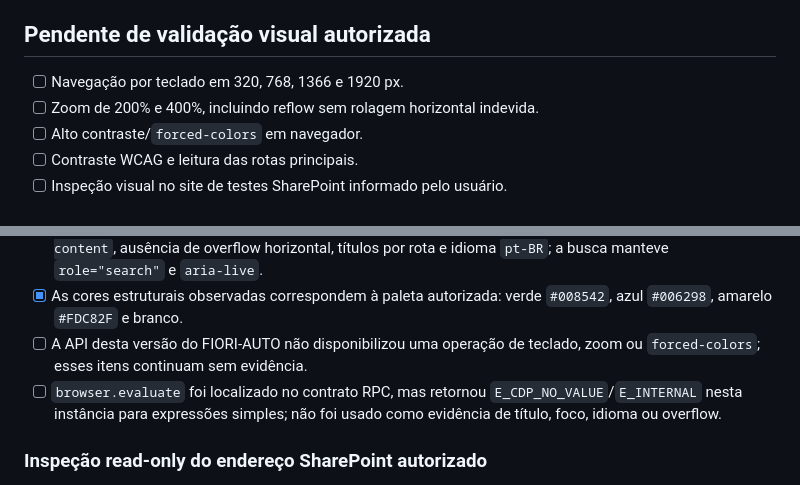
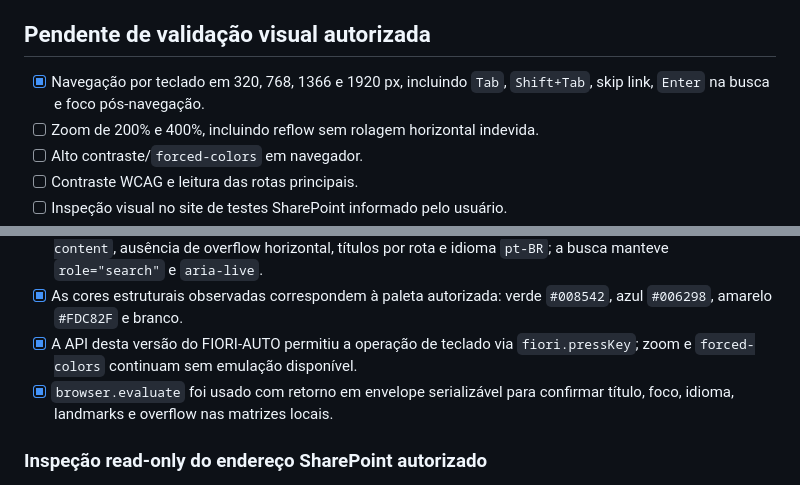
Before and after one commit to rinaldops/minijoomla, a Markdown page: docs/ACCEPTANCE-CHECKLIST.md, 2 parts joined by grey strips. GitHub-like rendering.

Commit message:
docs: reconcile acceptance checklist evidence

```diff
--- a/docs/ACCEPTANCE-CHECKLIST.md
+++ b/docs/ACCEPTANCE-CHECKLIST.md
@@ -13,7 +13,8 @@
 
 ## Pendente de validação visual autorizada
 
-- [ ] Navegação por teclado em 320, 768, 1366 e 1920 px.
+- [x] Navegação por teclado em 320, 768, 1366 e 1920 px, incluindo `Tab`,
+  `Shift+Tab`, skip link, `Enter` na busca e foco pós-navegação.
 - [ ] Zoom de 200% e 400%, incluindo reflow sem rolagem horizontal indevida.
 - [ ] Alto contraste/`forced-colors` em navegador.
 - [ ] Contraste WCAG e leitura das rotas principais.
@@ -42,11 +43,10 @@
   `aria-live`.
 - [x] As cores estruturais observadas correspondem à paleta autorizada:
   verde `#008542`, azul `#006298`, amarelo `#FDC82F` e branco.
-- [ ] A API desta versão do FIORI-AUTO não disponibilizou uma operação de
-  teclado, zoom ou `forced-colors`; esses itens continuam sem evidência.
-- [ ] `browser.evaluate` foi localizado no contrato RPC, mas retornou
-  `E_CDP_NO_VALUE`/`E_INTERNAL` nesta instância para expressões simples; não
-  foi usado como evidência de título, foco, idioma ou overflow.
+- [x] A API desta versão do FIORI-AUTO permitiu a operação de teclado via
+  `fiori.pressKey`; zoom e `forced-colors` continuam sem emulação disponível.
+- [x] `browser.evaluate` foi usado com retorno em envelope serializável para
+  confirmar título, foco, idioma, landmarks e overflow nas matrizes locais.
 
 ### Inspeção read-only do endereço SharePoint autorizado
 
```
